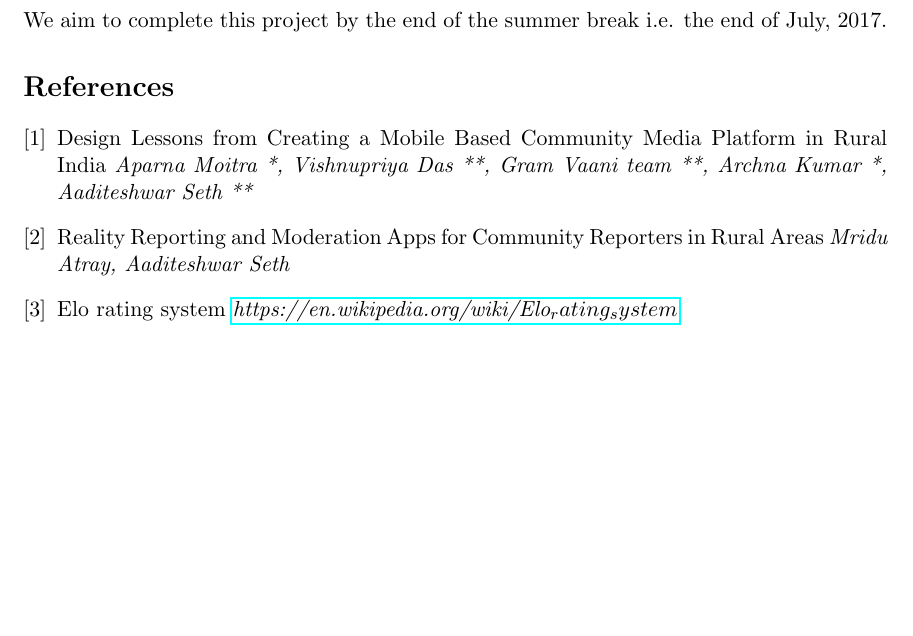
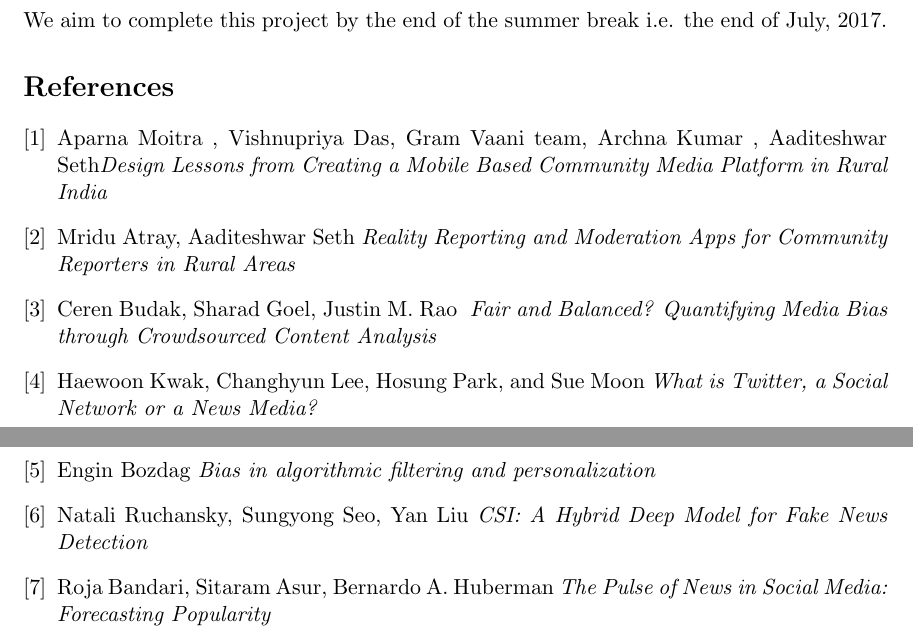
Before and after one commit to mohit291298/SURA, a LaTeX document (Proposal/proposal.tex): part of page 7 of 7 before the commit and two parts of pages 7 and 8 of 8 after it, the two joined at a grey line, cut so that both start at the same text, the shorter picture padded with empty space. Compiled offline with pdfLaTeX.

Commit message:
References added

```diff
--- a/Proposal/proposal.tex
+++ b/Proposal/proposal.tex
@@ -201,18 +201,39 @@ The app aims to satisfy the need of automatic content moderation in various Comm
 	\begin{thebibliography}{1}
 
     \bibitem{}
-    Design Lessons from Creating a Mobile Based Community Media Platform in Rural India
-    \textit{Aparna
-Moitra *, Vishnupriya Das **, Gram Vaani team **, Archna Kumar *, Aaditeshwar Seth **}
+
+    {Aparna
+Moitra , Vishnupriya Das, Gram Vaani team, Archna Kumar , Aaditeshwar Seth}\textit{Design Lessons from Creating a Mobile Based Community Media Platform in Rural India}
 
     \bibitem{}
-    Reality Reporting and Moderation Apps for Community Reporters in Rural Areas
-    \textit{Mridu Atray, Aaditeshwar Seth}
+    {Mridu Atray, Aaditeshwar Seth}
+    \textit{Reality Reporting and Moderation Apps for Community Reporters in Rural Areas}
+
+\bibitem{}
+    {Ceren Budak,
+Sharad Goel,
+Justin M. Rao} \textit{ Fair and Balanced?
+Quantifying Media Bias through
+Crowdsourced Content Analysis}
 
     \bibitem{}
-    Elo rating system
-    \textit{\href{https://en.wikipedia.org/wiki/Elo_rating_system}{https://en.wikipedia.org/wiki/Elo_rating_system}}
+    Haewoon Kwak, Changhyun Lee, Hosung Park, and Sue Moon
+    \textit{What is Twitter, a Social Network or a News Media?}
 
+        \bibitem{}
+    Engin Bozdag
+    \textit{Bias in algorithmic filtering and personalization}
 
+\bibitem{}
+    Natali Ruchansky,
+Sungyong Seo,
+Yan Liu
+    \textit{CSI: A Hybrid Deep Model for Fake News Detection}
+
+\bibitem{}
+Roja Bandari,
+Sitaram Asur,
+Bernardo A. Huberman
+    \textit{The Pulse of News in Social Media: Forecasting Popularity}
 	\end{thebibliography}
 \end{document}
```
Also changed, not shown: Proposal/proposal.pdf.
